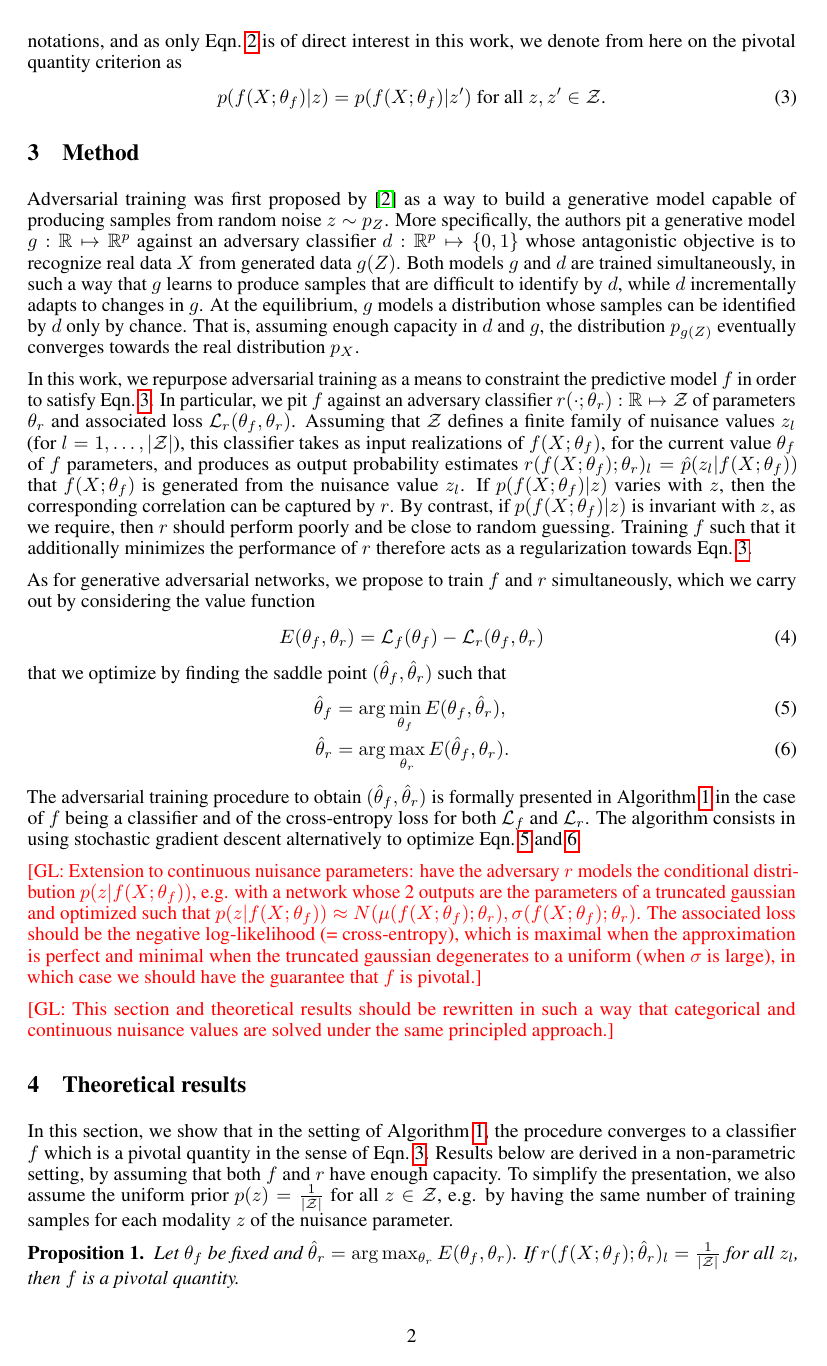
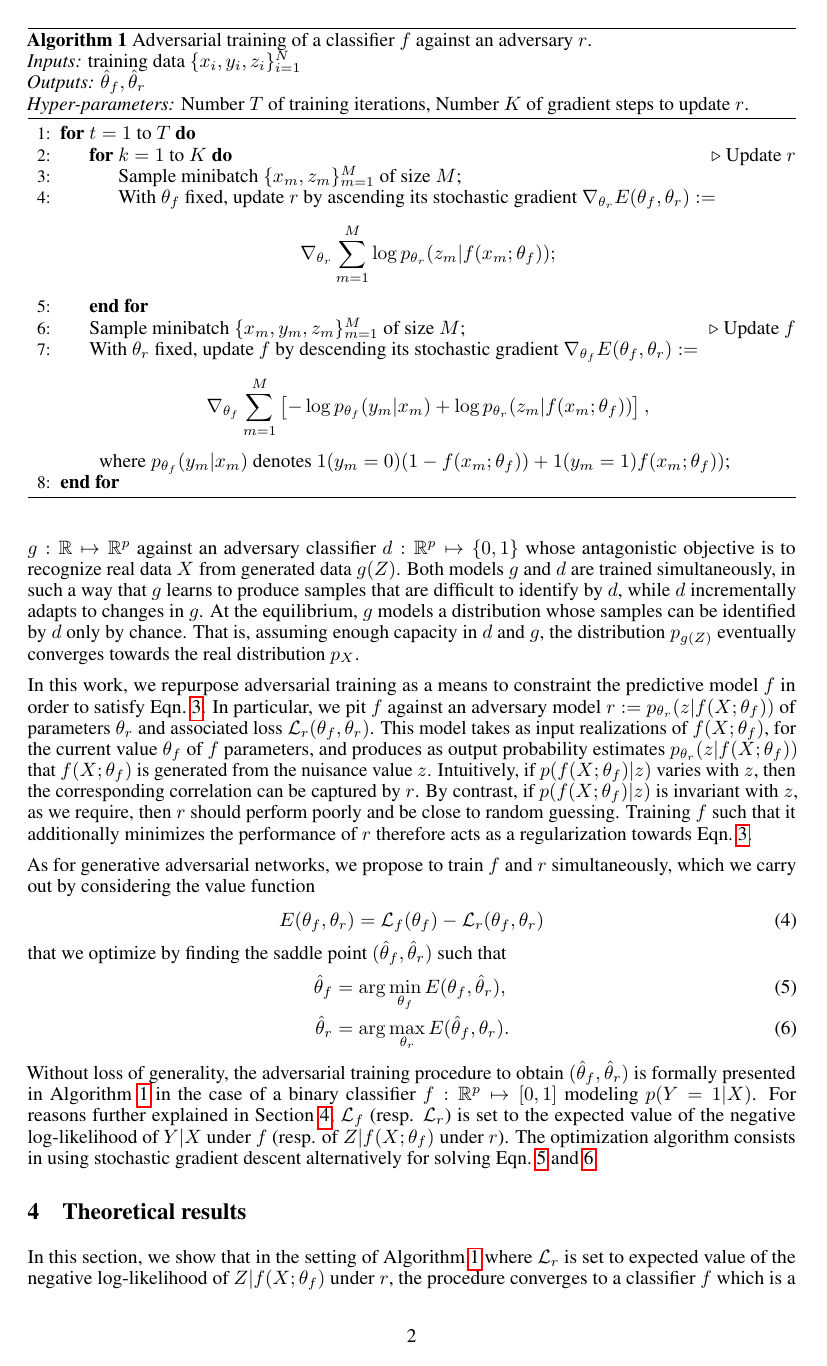
Before and after one commit to glouppe/paper-learning-to-pivot, a LaTeX paper (tex/paper.tex): page 2 of 4. Compiled offline with pdfLaTeX.

Commit message:
unify categorical and continuous parameters

```diff
--- a/tex/paper.tex
+++ b/tex/paper.tex
@@ -147,17 +139,17 @@ towards the real distribution $p_X$.
 
 In this work, we repurpose adversarial training as a means to constraint the
 predictive model $f$ in order to satisfy Eqn.~\ref{eqn:criterion}. In
-particular, we pit $f$ against an adversary classifier $r(\cdot ;
-\theta_r) : \mathbb{R} \mapsto {\cal Z}$ of parameters $\theta_r$ and
-associated loss ${\cal L}_r(\theta_f, \theta_r)$.
-Assuming that ${\cal Z}$ defines a finite family of nuisance values $z_l$ (for $l=1, \dots, |{\cal Z}|$),
-this classifier takes as input realizations of $f(X; \theta_f)$, for the current value $\theta_f$ of $f$ parameters,
-and produces as output probability estimates $r(f(X; \theta_f); \theta_r)_l = \hat{p}(z_l| f(X; \theta_f)) $
-that $f(X; \theta_f)$ is generated from the nuisance value $z_l$. If $p(f(X; \theta_f)|z)$ varies with $z$,
-then the corresponding correlation can be captured by $r$. By contrast, if
-$p(f(X; \theta_f)|z)$ is invariant with $z$, as we require, then $r$
-should perform poorly and be close to random guessing. Training $f$ such that it additionally minimizes the performance of $r$
-therefore acts as a regularization towards Eqn.~\ref{eqn:criterion}.
+particular, we pit $f$ against an adversary model $r := p_{\theta_r}(z |
+f(X;\theta_f))$ of parameters $\theta_r$ and associated loss ${\cal
+L}_r(\theta_f, \theta_r)$. This model takes  as input realizations of $f(X;
+\theta_f)$, for the current value $\theta_f$ of $f$ parameters, and produces as
+output probability estimates $p_{\theta_r}(z | f(X;\theta_f))$ that $f(X;
+\theta_f)$ is generated from the nuisance value $z$. Intuitively, if $p(f(X; \theta_f)|z)$
+varies with $z$, then the corresponding correlation can be captured by $r$. By
+contrast, if $p(f(X; \theta_f)|z)$ is invariant with $z$, as we require, then
+$r$ should perform poorly and be close to random guessing. Training $f$ such
+that it additionally minimizes the performance of $r$ therefore acts as a
+regularization towards Eqn.~\ref{eqn:criterion}.
 
 As for generative adversarial networks, we propose to
 train $f$ and $r$ simultaneously, which we carry out by considering
@@ -170,12 +162,15 @@ that we optimize by finding the saddle point $(\smash{\hat\theta_f}, \smash{\hat
     \smash{\hat\theta_f} &= \arg \min_{\theta_f} E(\theta_f, \smash{\hat\theta_r}), \label{eqn:min_thetaf} \\
     \smash{\hat\theta_r} &= \arg \max_{\theta_r} E(\smash{\hat\theta_f}, \theta_r) \label{eqn:max_thetar}.
 \end{align}
-The adversarial training procedure to obtain $(\smash{\hat\theta_f},
-\smash{\hat\theta_r})$ is formally presented in
-Algorithm~\ref{alg:adversarial-training} in the case of $f$ being a classifier
-and of the cross-entropy loss for both ${\cal L}_f$ and ${\cal L}_r$. The algorithm
-consists in using stochastic gradient descent alternatively to optimize
-Eqn.~\ref{eqn:min_thetaf} and \ref{eqn:max_thetar}.
+Without loss of generality, the adversarial training procedure to obtain
+$(\smash{\hat\theta_f}, \smash{\hat\theta_r})$ is formally presented in
+Algorithm~\ref{alg:adversarial-training} in the case of a binary classifier $f :
+\mathbb{R}^p \mapsto [0,1]$ modeling $p(Y=1|X)$. For reasons further explained
+in Section~\ref{sec:theory}, ${\cal L}_f$ (resp. ${\cal L}_r$) is set to the
+expected value of the
+negative log-likelihood of $Y|X$ under $f$ (resp. of $Z|f(X;\theta_f)$ under
+$r$). The optimization algorithm consists in using stochastic gradient descent
+alternatively for solving Eqn.~\ref{eqn:min_thetaf} and \ref{eqn:max_thetar}.
 
 \begin{algorithm}[t]
 \caption{Adversarial training of a classifier $f$ against an adversary $r$.\\
@@ -188,39 +183,23 @@ Eqn.~\ref{eqn:min_thetaf} and \ref{eqn:max_thetar}.
         \For{$k=1$ to $K$} \Comment{Update $r$}
             \State{Sample minibatch $\{x_m, z_m \}_{m=1}^M$} of size $M$;
             \State{With $\theta_f$ fixed, update $r$ by ascending its stochastic gradient $\nabla_{\theta_r} E(\theta_f, \theta_r) :=$
-            $$\nabla_{\theta_r} \sum_{m=1}^M \left[\sum_{z_l \in {\cal Z}} 1(z_m = z_l)\log r(f(x_m;\theta_f);\theta_r)_l \right];$$}
+            $$\nabla_{\theta_r} \sum_{m=1}^M \log p_{\theta_r}(z_m|f(x_m;\theta_f))  ;$$}
         \EndFor
         \State{Sample minibatch $\{x_m, y_m, z_m \}_{m=1}^M$} of size $M$; \Comment{Update $f$}
         \State{With $\theta_r$ fixed, update $f$ by descending its stochastic gradient $\nabla_{\theta_f} E(\theta_f, \theta_r) :=$
-        $$\nabla_{\theta_f}  \sum_{m=1}^M \left[ -\sum_{y_c \in {\cal Y}} 1(y_m = y_c) \log f(x_m;\theta_f)_c  +\sum_{z_l \in {\cal Z}} 1(z_m = z_l)\log r(f(x_m;\theta_f);\theta_r)_l \right];$$}
+        $$\nabla_{\theta_f}  \sum_{m=1}^M \left[ -\log p_{\theta_f}(y_m|x_m)  +\log p_{\theta_r}(z_m|f(x_m;\theta_f))  \right],$$
+        \indent where $p_{\theta_f}(y_m|x_m)$ denotes $1(y_m=0)(1-f(x_m;\theta_f)) + 1(y_m=1)f(x_m;\theta_f))$;}
     \EndFor
 \end{algorithmic}
 \end{algorithm}
-
-\glnote{Extension to continuous nuisance parameters: have the adversary $r$
-models the conditional distribution $p(z|f(X;\theta_f))$, e.g. with a network
-whose 2 outputs are the parameters of a truncated gaussian and optimized such that
-$p(z|f(X;\theta_f)) \approx N(\mu(f(X;\theta_f);\theta_r), \sigma(f(X;\theta_f);
-\theta_r)$. The associated loss should be the negative log-likelihood (= cross-entropy), which is maximal when the
-approximation is perfect and minimal when the truncated gaussian degenerates to
-a uniform (when $\sigma$ is large), in which case we should have the guarantee
-that $f$ is pivotal.}
-
-\glnote{This section and theoretical results should be rewritten in such a way
-that categorical and continuous nuisance values are solved under the same
-principled approach.}
 
 
 % ==============================================================================
 
 \section{Theoretical results}
+\label{sec:theory}
 
 In this section, we show that in the setting of
-Algorithm~\ref{alg:adversarial-training}, the procedure converges to a
-classifier $f$ which is a pivotal quantity in the sense of
-Eqn.~\ref{eqn:criterion}. Results below are derived in a non-parametric setting,
-by assuming that both $f$ and $r$ have enough capacity. To simplify the
-presentation, we also assume the uniform prior $p(z) =
-\frac{1}{|{\cal Z}|}$ for all $z \in {\cal Z}$, e.g. by having the same
-number of training samples for each modality $z$ of the nuisance
-parameter.
+Algorithm~\ref{alg:adversarial-training} where ${\cal L}_r$ is set to expected
+value of the negative log-likelihood of $Z|f(X;\theta_f)$ under $r$, the
+procedure converges to a classifier $f$ which is a pivotal quantity in the sense
@@ -227,5 +212,3 @@ parameter.
 
 \begin{proposition}\label{prop:1}
 Let $\theta_f$ be fixed and $\hat\theta_r = \arg \max_{\theta_r} E(\theta_f,
-\theta_r)$. If $r(f(X;\theta_f) ; \hat\theta_r )_l = \frac{1}{|{\cal Z}|}$
-for all $z_l$, then $f$ is a pivotal quantity.
```
Also changed, not shown: tex/paper.pdf, tex/paper.tex (55 more changed lines), 2 other files.
